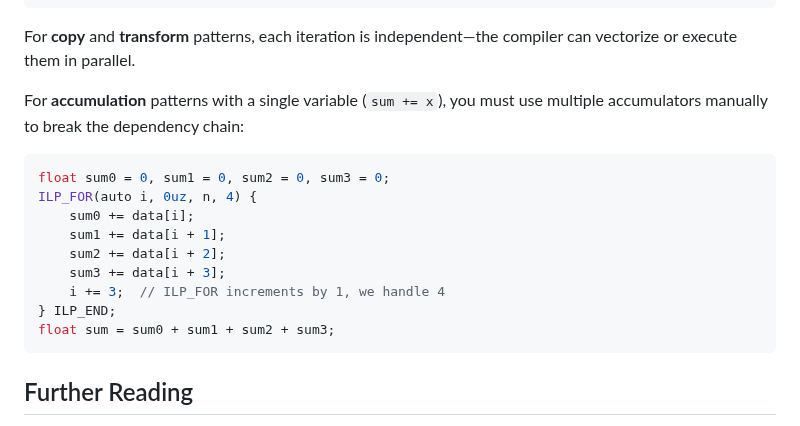
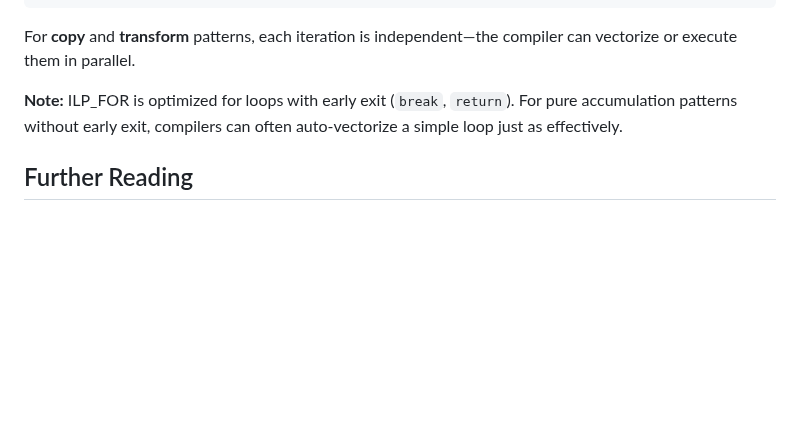
Before and after one commit to mattyv/ilp_for, a Markdown page: docs/ILP.md, the part around the change. GitHub-like rendering; blank space fills up the shorter version.

Commit message:
Fix ILP.md: remove incorrect multi-accumulator example
The previous example incorrectly showed manual multi-accumulator usage
with ILP_FOR. The loop variable is a lambda parameter and cannot be
modified to skip iterations. ILP_FOR is designed for early-exit loops,
not for manually unrolled accumulation patterns.

````diff
--- a/docs/ILP.md
+++ b/docs/ILP.md
@@ -89,19 +89,7 @@ for (i = 0; i + 4 <= n; i += 4) {
 
 For **copy** and **transform** patterns, each iteration is independent—the compiler can vectorize or execute them in parallel.
 
-For **accumulation** patterns with a single variable (`sum += x`), you must use multiple accumulators manually to break the dependency chain:
-
-```cpp
-float sum0 = 0, sum1 = 0, sum2 = 0, sum3 = 0;
-ILP_FOR(auto i, 0uz, n, 4) {
-    sum0 += data[i];
-    sum1 += data[i + 1];
-    sum2 += data[i + 2];
-    sum3 += data[i + 3];
-    i += 3;  // ILP_FOR increments by 1, we handle 4
-} ILP_END;
-float sum = sum0 + sum1 + sum2 + sum3;
-```
+**Note:** ILP_FOR is optimized for loops with early exit (`break`, `return`). For pure accumulation patterns without early exit, compilers can often auto-vectorize a simple loop just as effectively.
 
 ## Further Reading
 
````
